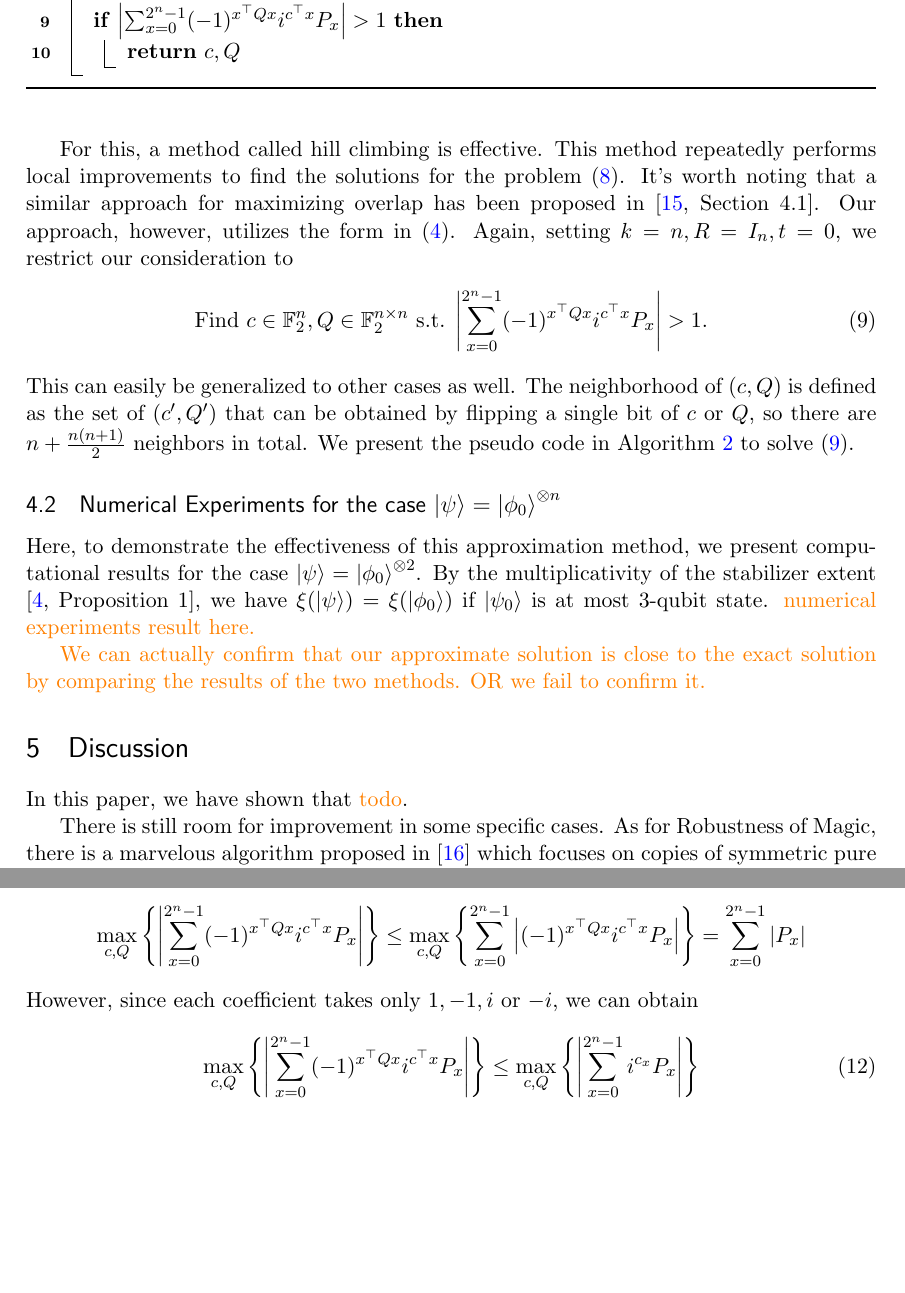
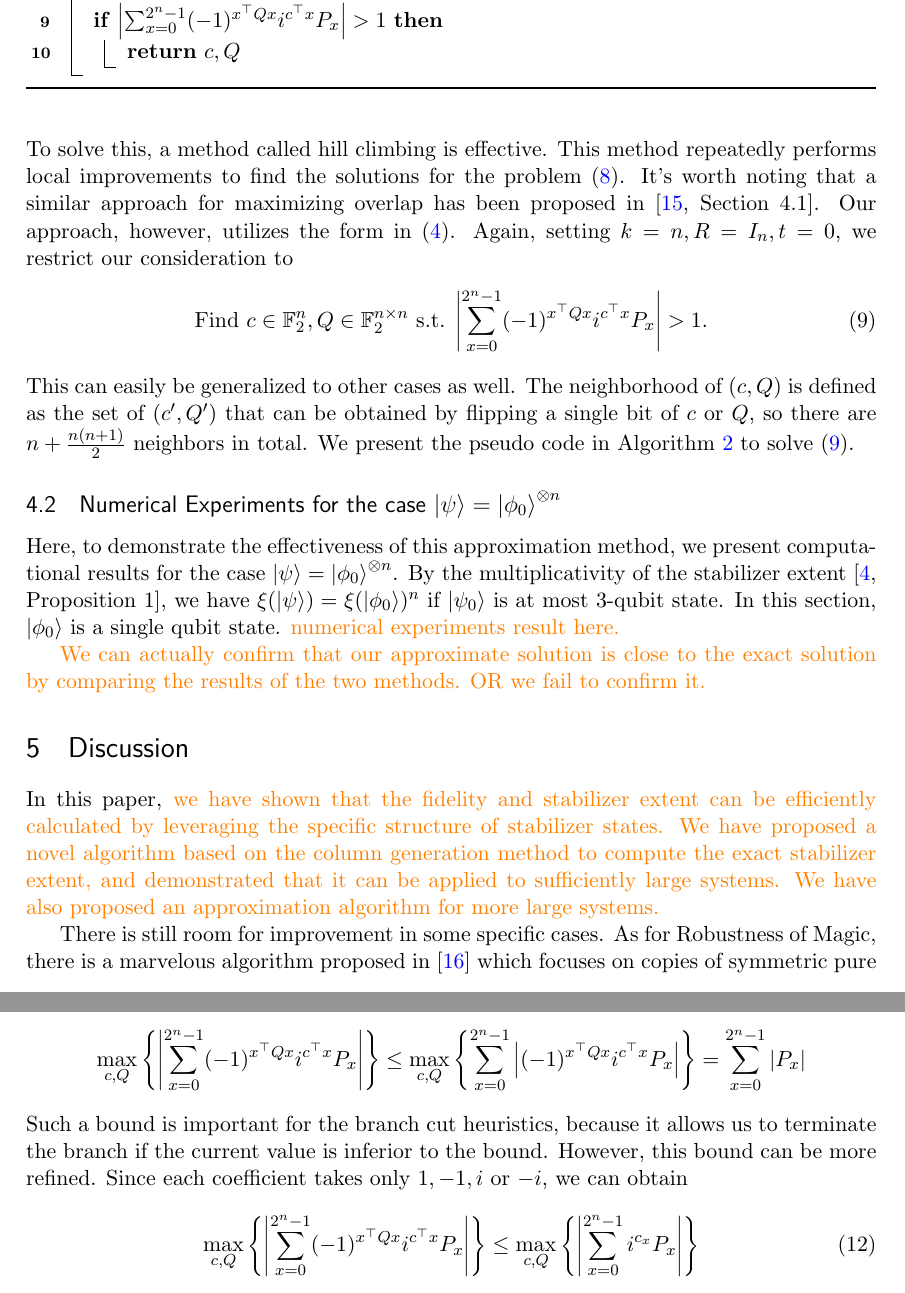
Before and after one commit to quantum-programming/stabilizer_extent, a LaTeX document (doc/summary/main.tex): two parts of pages 7 and 11 of 12 before the commit and two parts of pages 7 and 11 of 13 after it, joined at a grey line, cut so that both start at the same text, the shorter picture padded with empty space. The pictures show the PDF file doc/summary/main.pdf that the author committed with the source.

Commit message:
update main

```diff
--- a/doc/summary/main.tex
+++ b/doc/summary/main.tex
@@ -179,3 +178,5 @@
+    to numerically compute the stabilizer extent
+    by the naive algorithm and our proposed algorithm
   }
   \label{table:sizeOfCalSn}
   \centering
@@ -268,3 +270,4 @@ with MOSEK~\cite{mosek} or CVXPY~\cite{10.5555/2946645.3007036,agrawal2018rewrit
+CVXPY~\cite{10.5555/2946645.3007036,agrawal2018rewriting}.
 
 \section{Scaling up The Exact Stabilizer Extent Calculation}
 
@@ -277,7 +280,8 @@ for $n>5$ qubit systems becomes impractical
 due to the superexponential growth
 of the number of stabilizer states $\abs{\calS_n}$.
 To address this challenge,
+in~\cite{hamaguchiHandbookEfficientlyQuantifying2023},
 we proposed employing the classical optimization
 technique known as column generation (CG)
 method~\cite{desaulniersColumnGeneration2005}
-for Robustness of Magic calculation~\cite{hamaguchiHandbookEfficientlyQuantifying2023}.
+for Robustness of Magic calculation.
@@ -385,7 +390,8 @@ by using the following theorem.
 The basic algorithm to solve this problem
 is the depth-first search (DFS) algorithm,
 which is describe in Figure~\ref{fig:dfs}.
-The detailed proof is given in Appendix~\ref{sec:dfs}.
+The detailed proof is given in Appendix~\ref{sec:dfs}
+\orange{or here?}.
 Consequently, the next theorem is obtained.
 \begin{restatable}{theorem}{complexityStabilizerOverlap}
   \label{thm:complexityStabilizerOverlap}
@@ -590,3 +595,4 @@ by a factor of $2^n$.
+\section{Approximation of the Stabilizer Extent}
 
 In the preceding sections,
 we proposed algorithms to calculate the exact stabilizer extent.
@@ -600,4 +606,5 @@ when added to the column set $\calC$.
 These methods can be relatively easily applied even for sufficiently large $n$.
 Therefore, it is possible to consider relaxed algorithms based on Algorithm~\ref{alg:CG}
 as a method for obtaining approximate value of stabilizer extent.
-In this section, we describe algorithms for obtaining such approximate solutions.
+In this section, we describe
+approximation algorithms for the stabilizer extent calculation.
@@ -615,8 +622,7 @@ we consider the following problem to find sufficiently large overlap:
 \begin{equation}\label{eq:approxMaximalOverlap}
   \text{Find $a_j \in \calA_n$ s.t. $\abs{a_j^\dagger b} > 1$}.
 \end{equation}
-
-For this, a method called hill climbing is effective.
+To solve this, a method called hill climbing is effective.
 This method repeatedly performs local improvements
 to find the solutions for the problem~\eqref{eq:approxMaximalOverlap}.
 It's worth noting that a similar approach
@@ -663,11 +670,12 @@ to solve~\eqref{eq:approxOverlap}.
 
 Here, to demonstrate the effectiveness of this approximation method,
 we present computational results
-for the case $\ket{\psi} = \ket{\phi_0}^{\otimes 2}$.
+for the case $\ket{\psi} = \ket{\phi_0}^{\otimes n}$.
 By the multiplicativity of the stabilizer extent
 \cite[Proposition 1]{Bravyi2019simulationofquantum},
-we have $\xi(\ket{\psi}) = \xi(\ket{\phi_0})$
+we have $\xi(\ket{\psi}) = \xi(\ket{\phi_0})^n$
 if $\ket{\psi_0}$ is at most 3-qubit state.
+In this section, $\ket{\phi_0}$ is a single qubit state.
 \orange{numerical experiments result here.}
 
 \orange{We can actually confirm that
@@ -677,7 +685,17 @@ if $\ket{\psi_0}$ is at most 3-qubit state.
 
 \section{Discussion}
 
-In this paper, we have shown that \orange{todo}.
+In this paper, \orange{we have shown that
+  the fidelity and stabilizer extent can be
+  efficiently calculated
+  by leveraging the specific structure of stabilizer states.
+  We have proposed a novel algorithm based on
+  the column generation method
+  to compute the exact stabilizer extent,
+  and demonstrated that it can be applied to
+  sufficiently large systems.
+  We have also proposed an approximation algorithm
+  for more large systems.}
 
 There is still room for improvement
 in some specific cases.
@@ -766,3 +787,4 @@ Hence, the subsequent corollary is valuable.
+  In Theorem~\ref{thm:stabilizerStatesStandardForm},
   We can substitute $\bbF_2$ with $\{0,1\} \subset \bbZ$.
 \end{corollary}
 \begin{proof}
@@ -880,8 +902,12 @@ This can be easily bounded by
   \leq \max_{c,Q} \qty{ \sum_{x=0}^{2^n-1} \abs{(-1)^{x^\top Q x} i^{c^\top x} P_x} }
   = \sum_{x=0}^{2^n-1} \abs{P_x}
 \end{equation*}
-However, since each coefficient takes only $1, -1, i$ or $-i$,
-we can obtain
+Such a bound is important for the branch cut heuristics,
+because it allows us to terminate the branch
+if the current value is inferior to the bound.
+However, this bound can be more refined.
+Since each coefficient takes only
+$1, -1, i$ or $-i$, we can obtain
 \begin{equation}\label{eq:branchCutNewProblemDefinition}
   \max_{c,Q} \qty{ \abs{\sum_{x=0}^{2^n-1} (-1)^{x^\top Q x} i^{c^\top x} P_x} }
   \leq \max_{c,Q} \qty{ \abs{\sum_{x=0}^{2^n-1} i^{c_x} P_x} }
```
Also changed, not shown: doc/summary/main.pdf, doc/summary/main.tex (66 more changed lines).
